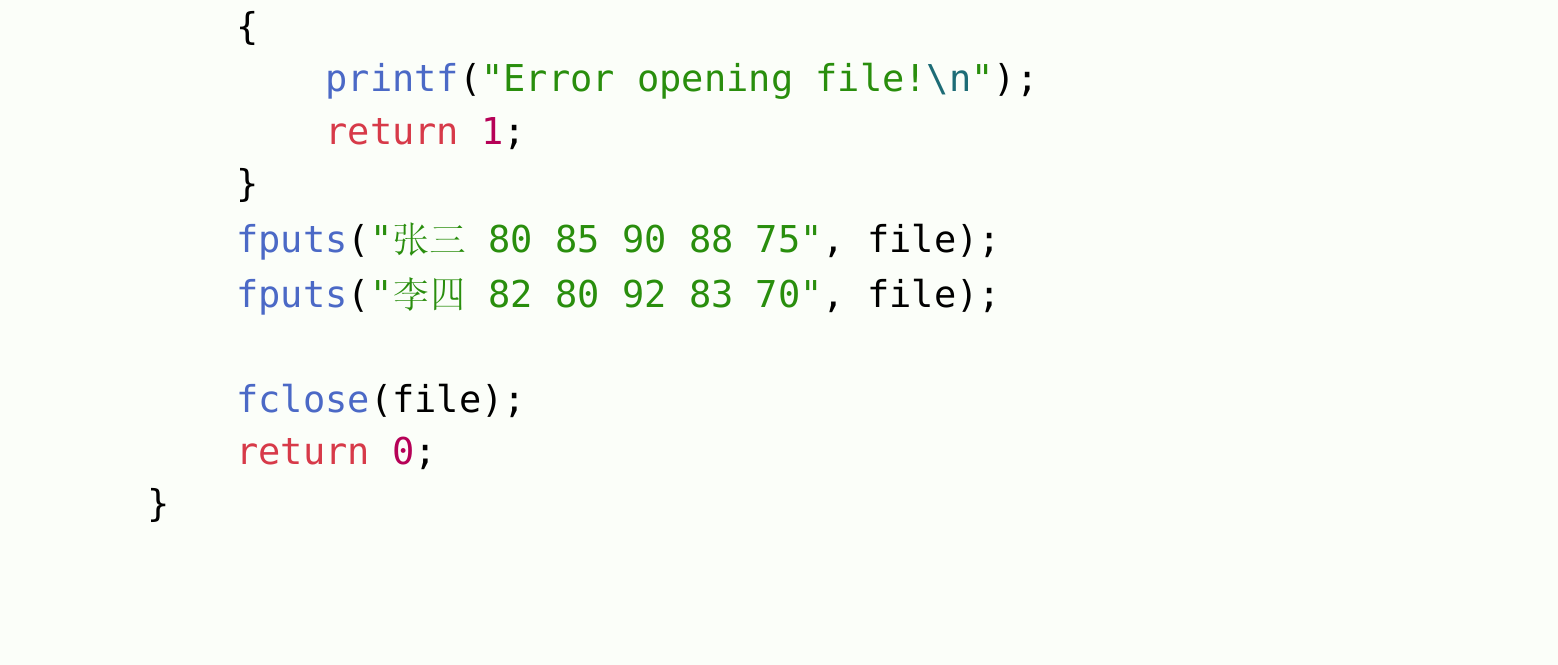
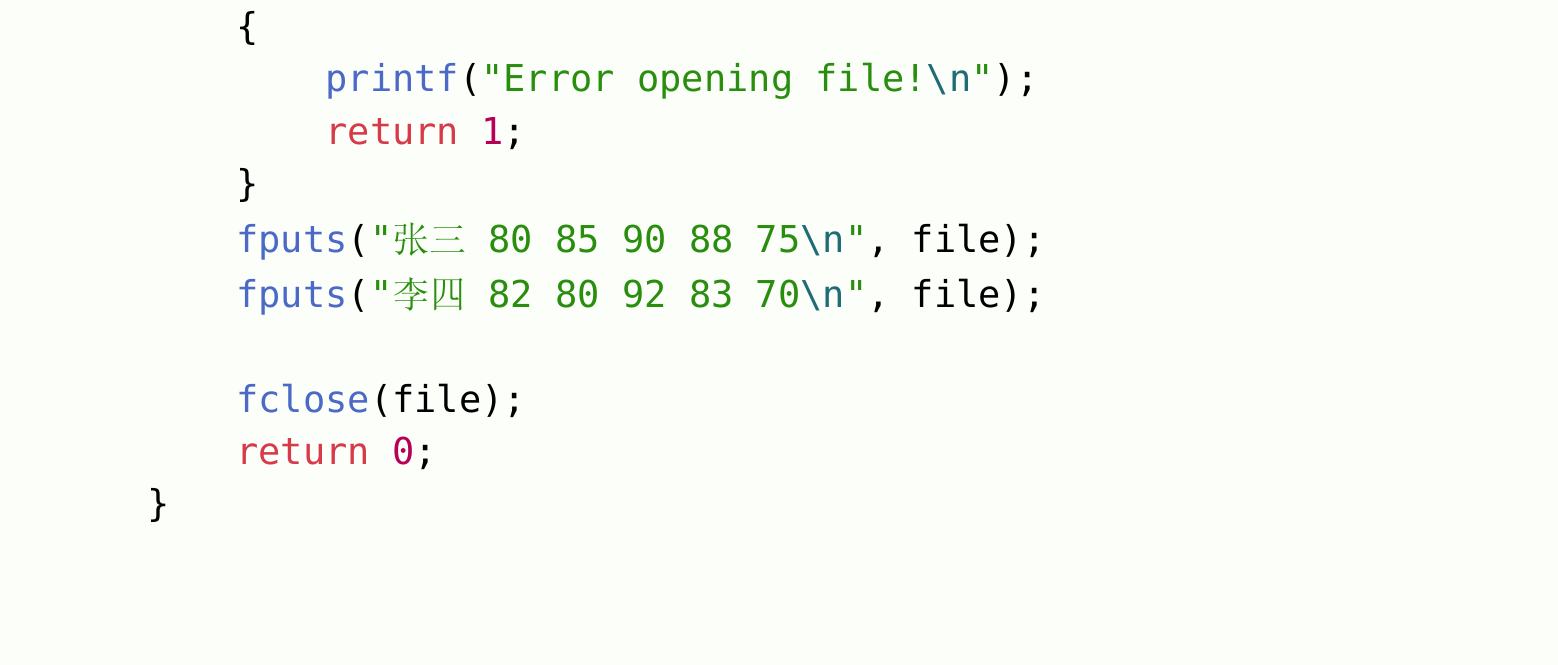
Before and after one commit to soarowl/c-tutorial, a Typst document (c.typ): part of page 81 of 87, cut so that both start at the same text. The pictures show the PDF file c.pdf that the author committed with the source.

Commit message:
添加文件写入。

```diff
--- a/c.typ
+++ b/c.typ
@@ -823,8 +823,8 @@ FILE *file = fopen("example.txt", "r");
             printf("Error opening file!\n");
             return 1;
         }
-        fputs("张三 80 85 90 88 75", file);
-        fputs("李四 82 80 92 83 70", file);
+        fputs("张三 80 85 90 88 75\n", file);
+        fputs("李四 82 80 92 83 70\n", file);
 
         fclose(file);
         return 0;
```
Also changed, not shown: c.pdf.
